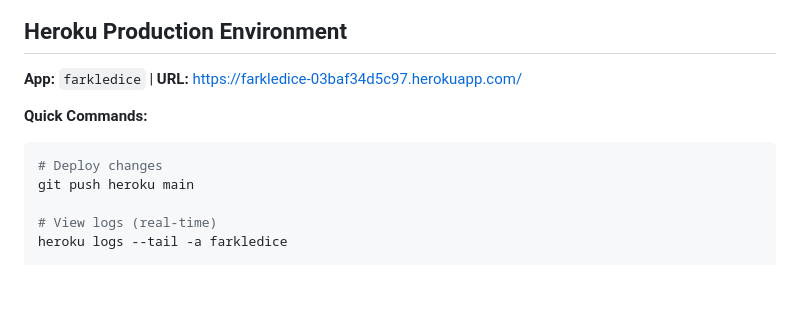
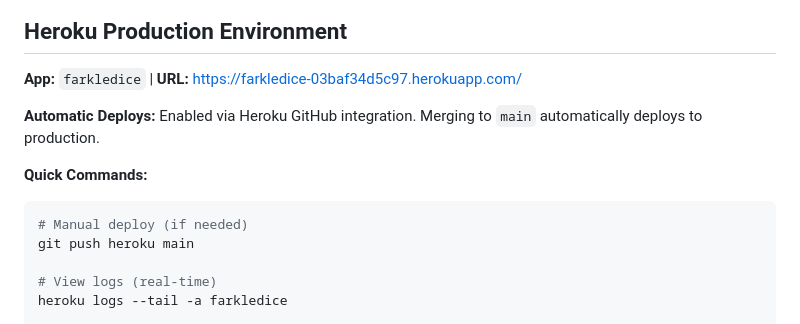
Before and after one commit to mschmoyer/farkledice, a Markdown page: CLAUDE.md, the part around the change. GitHub-like rendering; blank space fills up the shorter version.

Commit message:
Document Heroku automatic deploys in CLAUDE.md
Co-Authored-By: Claude Opus 4.5 <noreply@anthropic.com>

````diff
--- a/CLAUDE.md
+++ b/CLAUDE.md
@@ -160,9 +160,11 @@ Without mkcert, the container auto-generates self-signed certs (browser will war
 
 **App:** `farkledice` | **URL:** https://farkledice-03baf34d5c97.herokuapp.com/
 
+**Automatic Deploys:** Enabled via Heroku GitHub integration. Merging to `main` automatically deploys to production.
+
 **Quick Commands:**
 ```bash
-# Deploy changes
+# Manual deploy (if needed)
 git push heroku main
 
 # View logs (real-time)
````
